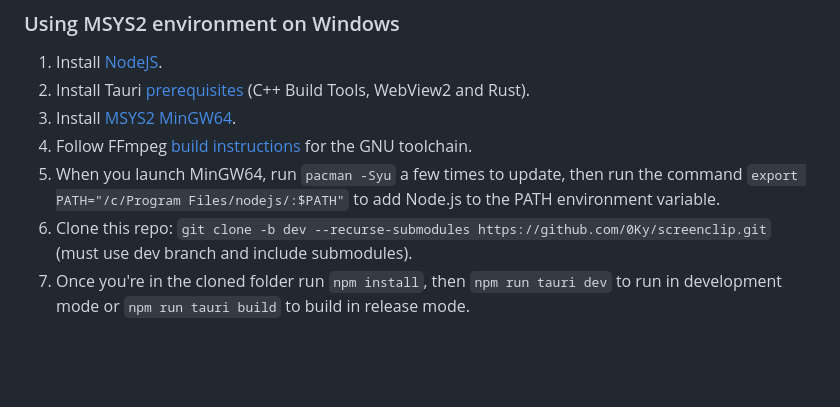
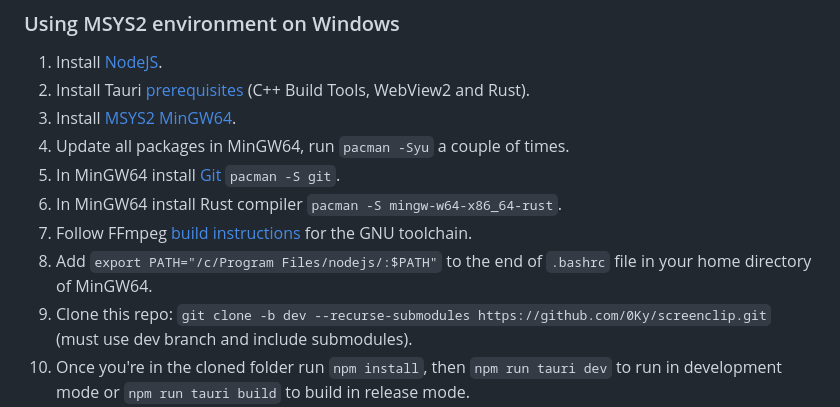
Before and after one commit to 0Ky/screenclip, a Markdown page: README.md, the part around the change. GitHub-like rendering; blank space fills up the shorter version.

```diff
--- a/README.md
+++ b/README.md
@@ -20,8 +20,11 @@ A lightweight system tray application built with the Tauri framework, utilizing
 1. Install [NodeJS](https://nodejs.org/en/download).
 2. Install Tauri [prerequisites](https://tauri.app/v1/guides/getting-started/prerequisites) (C++ Build Tools, WebView2 and Rust).
 3. Install [MSYS2 MinGW64](https://www.msys2.org/#installation).
+4. Update all packages in MinGW64, run `pacman -Syu` a couple of times.
+4. In MinGW64 install [Git](https://www.msys2.org/docs/git/) `pacman -S git`.
+5. In MinGW64 install Rust compiler `pacman -S mingw-w64-x86_64-rust`.
 4. Follow FFmpeg [build instructions](https://github.com/zmwangx/rust-ffmpeg/wiki/Notes-on-building#gnu-toolchain) for the GNU toolchain.
-5. When you launch MinGW64, run `pacman -Syu` a few times to update, then run the command `export PATH="/c/Program Files/nodejs/:$PATH"` to add Node.js to the PATH environment variable.
+5. Add `export PATH="/c/Program Files/nodejs/:$PATH"` to the end of `.bashrc` file in your home directory of MinGW64.
 6. Clone this repo: `git clone -b dev --recurse-submodules https://github.com/0Ky/screenclip.git` (must use dev branch and include submodules).
 7. Once you're in the cloned folder run `npm install`, then `npm run tauri dev` to run in development mode or `npm run tauri build` to build in release mode.
 
```
